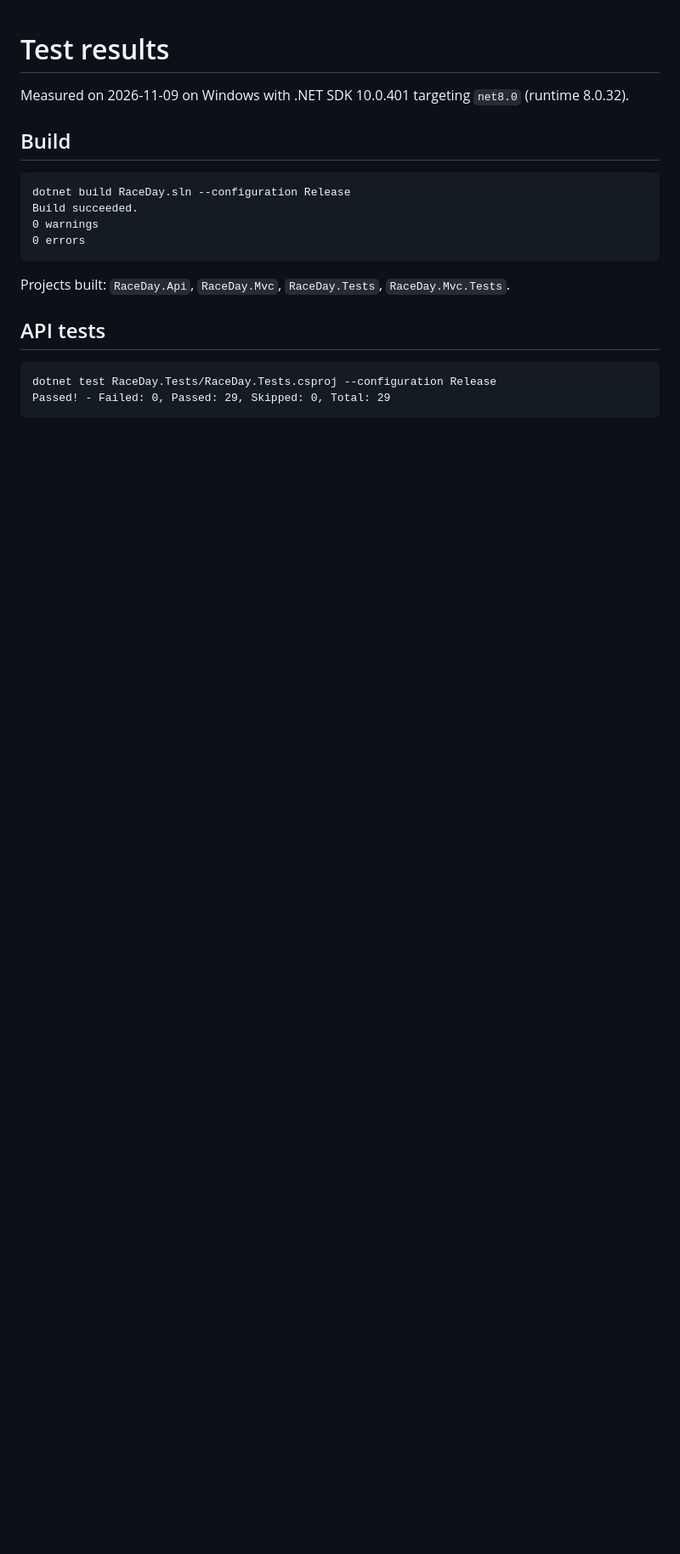
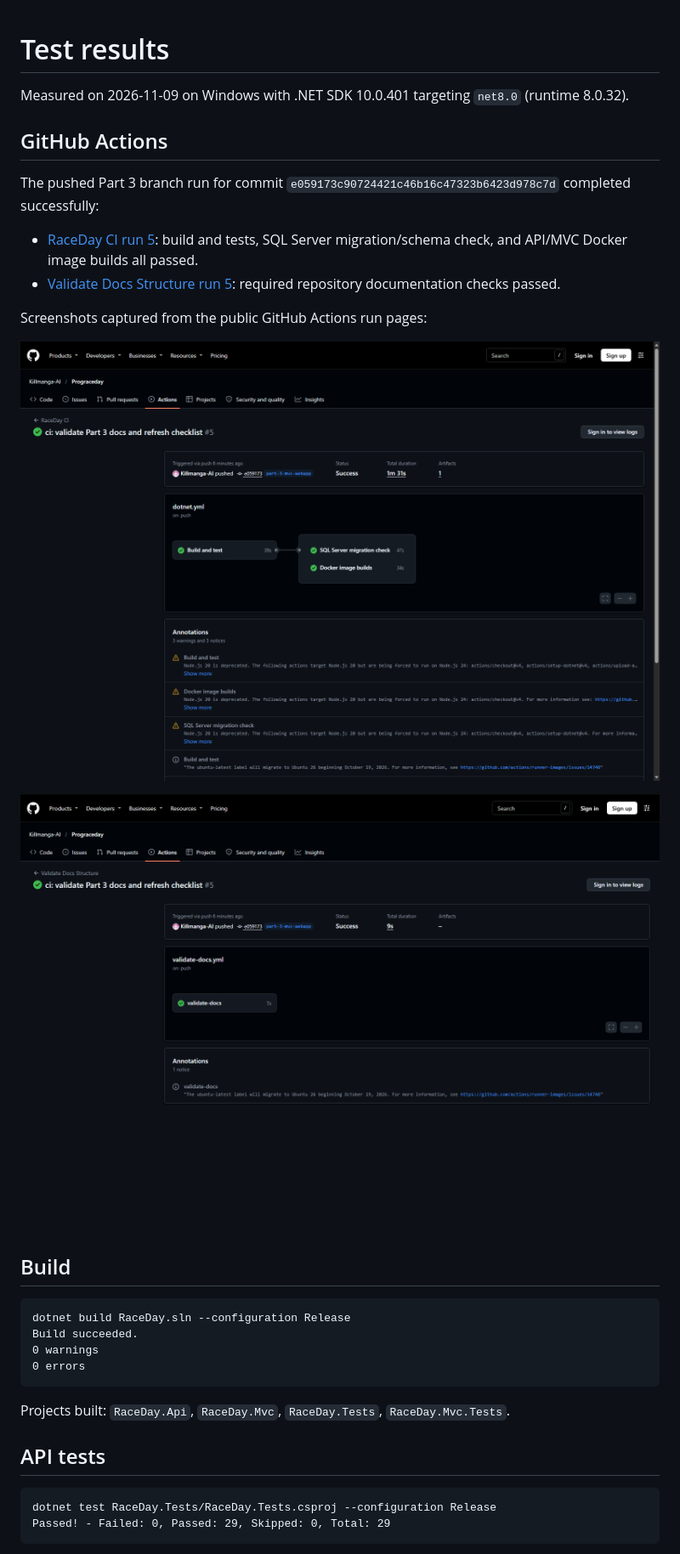
Before and after one commit to Killmanga-AI/Prograceday, a Markdown page: docs/TEST_RESULTS.md, the part around the change. Shown at 85% size. Rendered like a GitHub page; pictures changed too: docs/part3-docs-validation-success.png (added), docs/part3-github-actions-success.png (added); blank space fills up the shorter version.

```diff
--- a/docs/TEST_RESULTS.md
+++ b/docs/TEST_RESULTS.md
@@ -1,6 +1,19 @@
 # Test results
 
 Measured on 2026-11-09 on Windows with .NET SDK 10.0.401 targeting `net8.0` (runtime 8.0.32).
+
+## GitHub Actions
+
+The pushed Part 3 branch run for commit `e059173c90724421c46b16c47323b6423d978c7d` completed successfully:
+
+- [RaceDay CI run 5](https://github.com/Killmanga-AI/Prograceday/actions/runs/42699925824): build and tests, SQL Server migration/schema check, and API/MVC Docker image builds all passed.
+- [Validate Docs Structure run 5](https://github.com/Killmanga-AI/Prograceday/actions/runs/42699925809): required repository documentation checks passed.
+
+Screenshots captured from the public GitHub Actions run pages:
+
+![Successful Part 3 CI run showing all three jobs](part3-github-actions-success.png)
+
+![Successful docs structure validation run](part3-docs-validation-success.png)
 
 ## Build
 
```
Also changed, not shown: README.md (+6 -0 lines), docs/SUBMISSION_CHECKLIST.md (+2 -2 lines).
